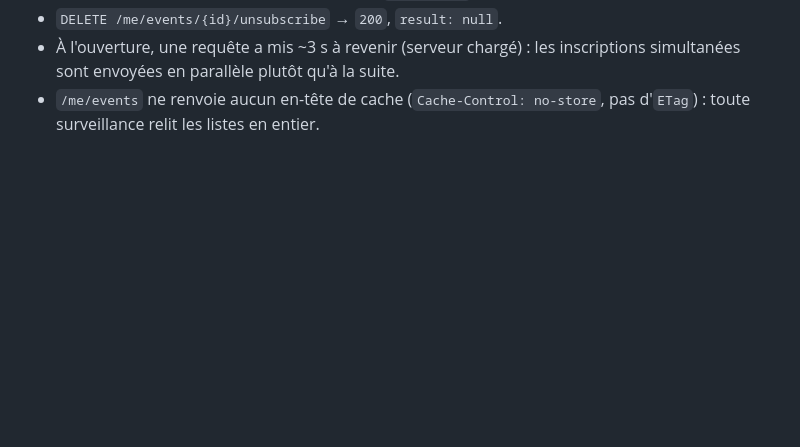
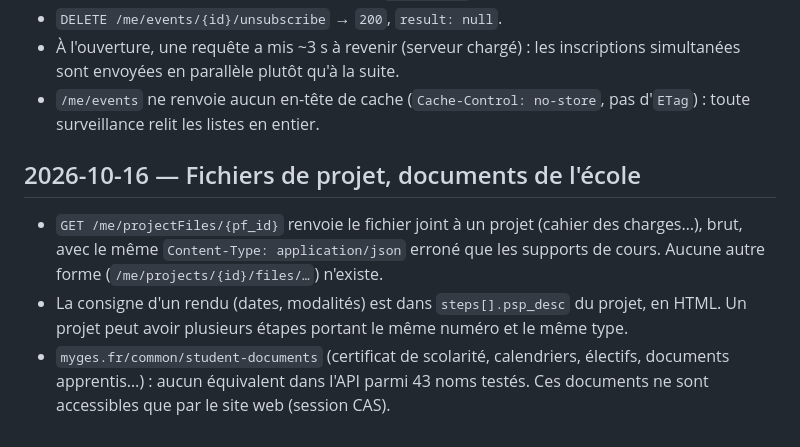
Before and after one commit to Arnaudmyges/myges-api, a Markdown page: docs/api-notes.md, the part around the change. GitHub-like rendering; blank space fills up the shorter version.

Commit message:
Notes API : fichiers de projet, documents de l'école (site uniquement)
Co-Authored-By: Claude Opus 5.5 <noreply@anthropic.com>

```diff
--- a/docs/api-notes.md
+++ b/docs/api-notes.md
@@ -111,3 +111,14 @@ Observé en réel à l'ouverture des inscriptions du « Cloud Day » (12:00) :
   simultanées sont envoyées en parallèle plutôt qu'à la suite.
 - `/me/events` ne renvoie aucun en-tête de cache (`Cache-Control: no-store`, pas d'`ETag`) :
   toute surveillance relit les listes en entier.
+
+## 2026-10-16 — Fichiers de projet, documents de l'école
+
+- `GET /me/projectFiles/{pf_id}` renvoie le fichier joint à un projet (cahier des charges…),
+  brut, avec le même `Content-Type: application/json` erroné que les supports de cours.
+  Aucune autre forme (`/me/projects/{id}/files/…`) n'existe.
+- La consigne d'un rendu (dates, modalités) est dans `steps[].psp_desc` du projet, en HTML.
+  Un projet peut avoir plusieurs étapes portant le même numéro et le même type.
+- `myges.fr/common/student-documents` (certificat de scolarité, calendriers, électifs,
+  documents apprentis…) : aucun équivalent dans l'API parmi 43 noms testés. Ces documents
+  ne sont accessibles que par le site web (session CAS).
```
